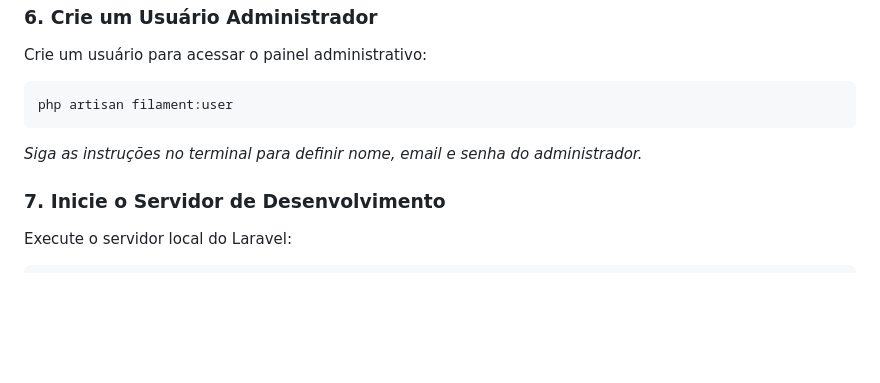
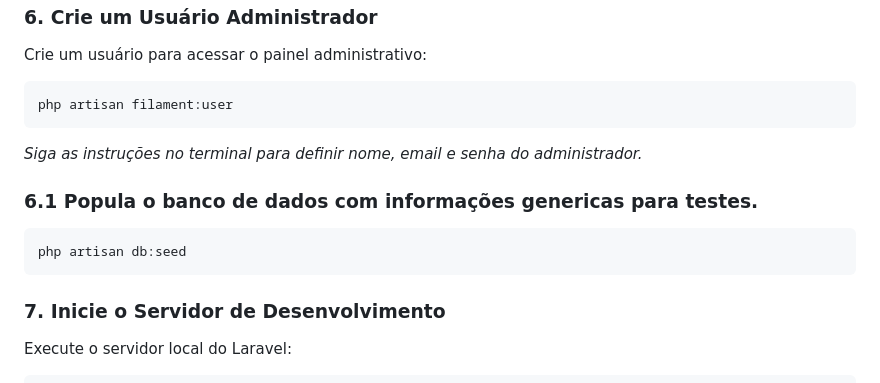
Before and after one commit to ProjectHousekeeping/hotel_manager, a Markdown page: README.md, the part around the change. Drawn GitHub-style; blank space fills up the shorter version.

````diff
--- a/README.md
+++ b/README.md
@@ -94,6 +94,11 @@ php artisan filament:user
 ```
 *Siga as instruções no terminal para definir nome, email e senha do administrador.*
 
+### 6.1 Popula o banco de dados com informações genericas para testes.
+```bash
+php artisan db:seed
+```
+
 ### 7. Inicie o Servidor de Desenvolvimento
 Execute o servidor local do Laravel:
 ```bash
````
